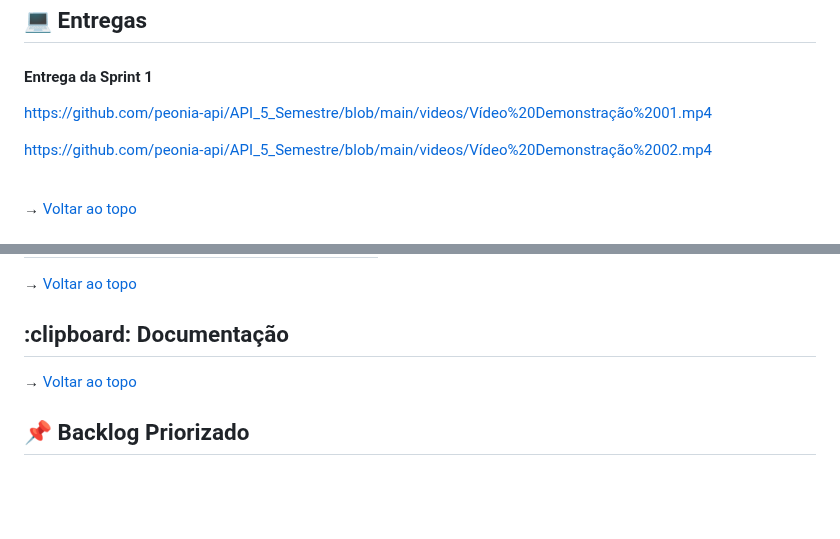
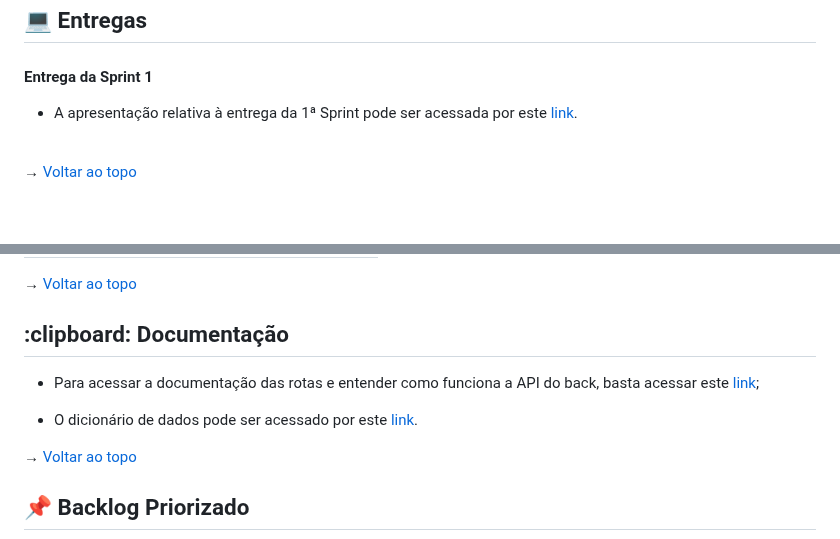
Before and after one commit to peonia-api/API_5_Semestre, a Markdown page: README.md, 2 parts joined by grey strips. GitHub-like rendering; blank space fills up the shorter version.

Commit message:
Update README.md
Adiciona link do vídeo de apresentação.

```diff
--- a/README.md
+++ b/README.md
@@ -54,9 +54,7 @@
 <h4> Entrega da Sprint 1 </h4>
 <p align="center">
 
-https://github.com/peonia-api/API_5_Semestre/blob/main/videos/Vídeo%20Demonstração%2001.mp4
-
-https://github.com/peonia-api/API_5_Semestre/blob/main/videos/Vídeo%20Demonstração%2002.mp4
+- A apresentação relativa à entrega da 1ª Sprint pode ser acessada por este [link](https://www.youtube.com/watch?v=yIUAITkMCFo).
 
 </p>
 
@@ -82,6 +80,10 @@ Na tabela abaixo é possível visualizar os resultados de cada Sprint clicando e
 
 <span id="documentacao">
 <h2> :clipboard: Documentação</h2>
+
+- Para acessar a documentação das rotas e entender como funciona a API do back, basta acessar este [link](https://github.com/peonia-api/API_5_Semestre/tree/main/documentation/route%20documentation);
+
+- O dicionário de dados pode ser acessado por este [link](https://github.com/peonia-api/API_5_Semestre/tree/main/documentation/data%20dictionary).
 
 → [Voltar ao topo](#topo)
 
```
